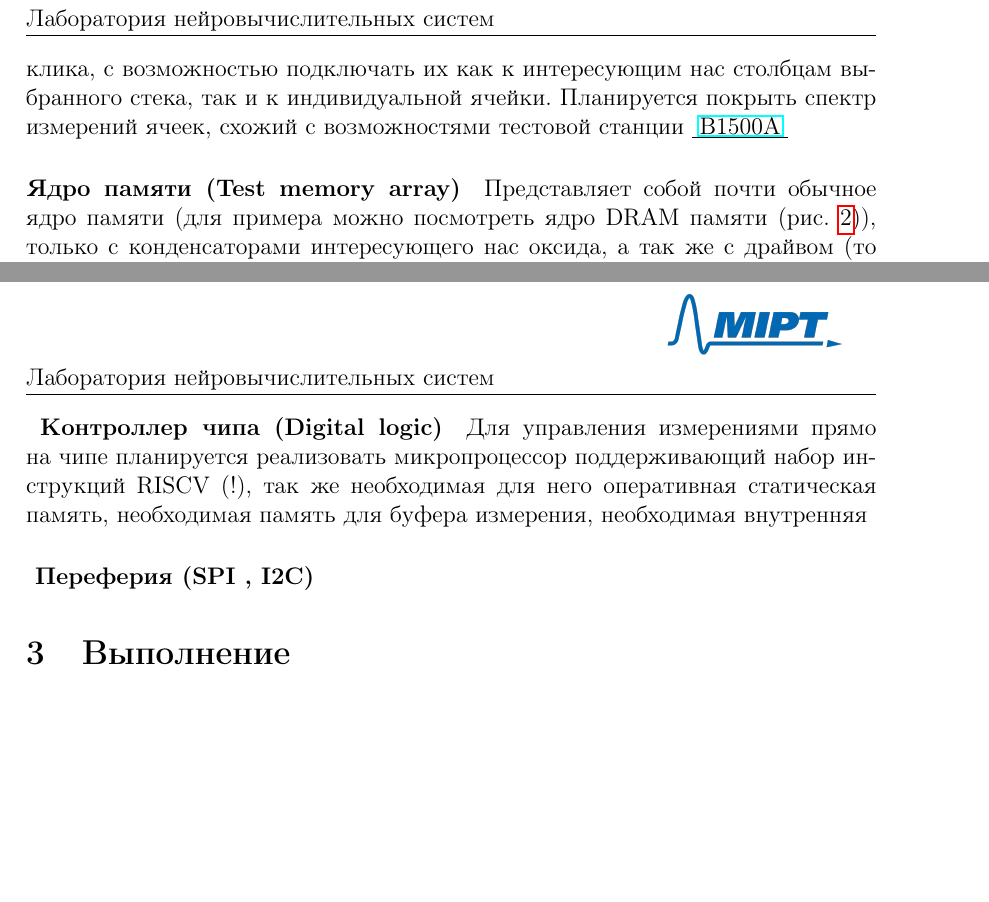
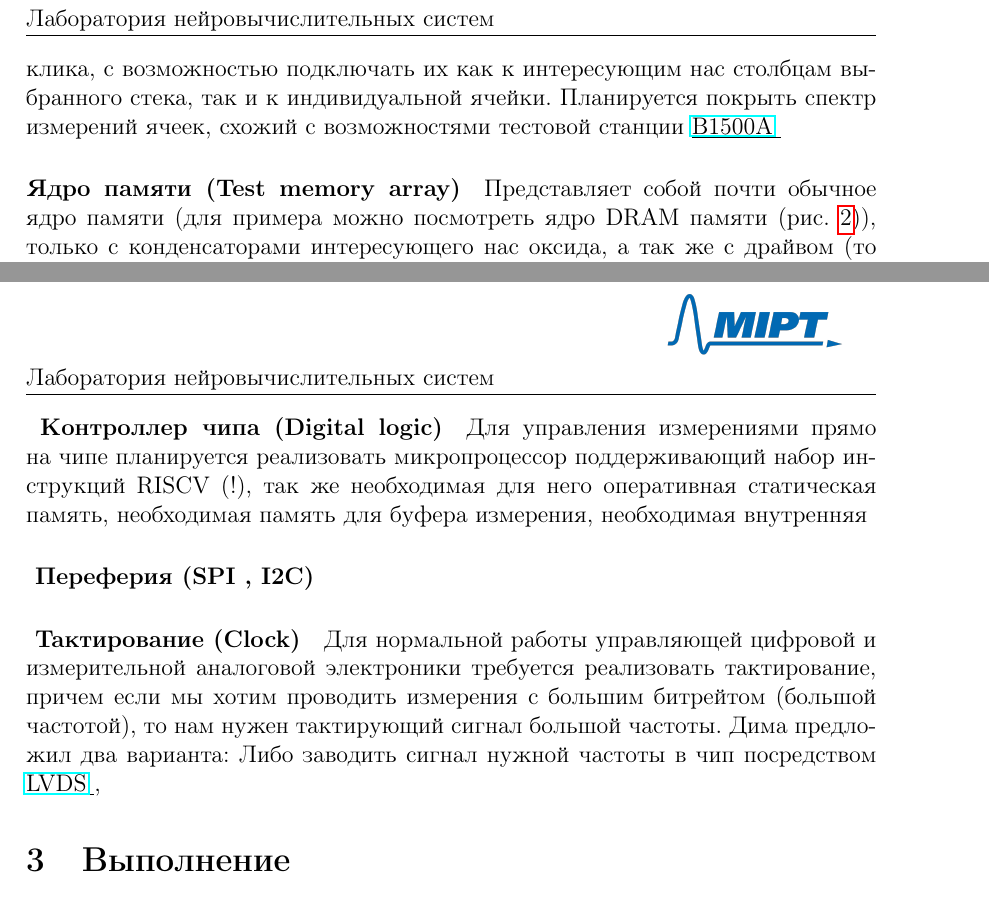
Before and after one commit to mikprin/mem-analyzer, a LaTeX document (pre_requirement/pre_req.tex): two parts of pages 2 and 3 of 4, joined at a grey line, cut so that both start at the same text, the shorter picture padded with empty space. Compiled offline with pdfLaTeX.

```diff
--- a/pre_requirement/pre_req.tex
+++ b/pre_requirement/pre_req.tex
@@ -44,11 +44,17 @@
 \setlength{\headsep}{35pt}
 
 
+\newcommand{\link}[2]{\underline{\href{#1}{#2} }}
+
+
+
 \begin{titlepage}
 \author{Соловьянов Михаил. Лаборатория Нейровычислительных систем.}
 \title{Техническое задание для эксперементального чипа FRAM}
 \date{\today}
 \end{titlepage}
+
+
 
 
 
@@ -72,7 +78,7 @@
 \caption{Супер общая схема чипа}
 \end{figure}
 
-Примерное устройство чипа представлено на рисунке, и предполагает контроль/измерение нескольких ядер различной памяти,а также анализаторов отклика, с возможностью подключать их как к интересующим нас столбцам выбранного стека, так и к индивидуальной ячейки. Планируется покрыть спектр измерений ячеек, схожий с возможностями тестовой станции \underline{ \href{https://www.keysight.com/ru/ru/assets/7018-01289/data-sheets/5989-2785.pdf}{B1500A} }
+Примерное устройство чипа представлено на рисунке, и предполагает контроль/измерение нескольких ядер различной памяти,а также анализаторов отклика, с возможностью подключать их как к интересующим нас столбцам выбранного стека, так и к индивидуальной ячейки. Планируется покрыть спектр измерений ячеек, схожий с возможностями тестовой станции \link{https://www.keysight.com/ru/ru/assets/7018-01289/data-sheets/5989-2785.pdf}{B1500A}
 
 \paragraph{Ядро памяти (Test memory array)}\label{array}
 
@@ -100,6 +106,8 @@
 
 \paragraph{ Переферия  (SPI , I2C)}
 
+\paragraph{ Тактирование (Clock)}
+Для нормальной работы управляющей цифровой и измерительной аналоговой электроники требуется реализовать тактирование, причем если мы хотим проводить измерения с большим битрейтом (большой частотой), то нам нужен тактирующий сигнал большой частоты. Дима предложил два варианта: Либо заводить сигнал нужной частоты в чип посредством \link{https://ru.wikipedia.org/wiki/LVDS}{LVDS},
 
 
 \section{Выполнение}
```
Also changed, not shown: pre_requirement/pre_req.pdf, 5 other files.
